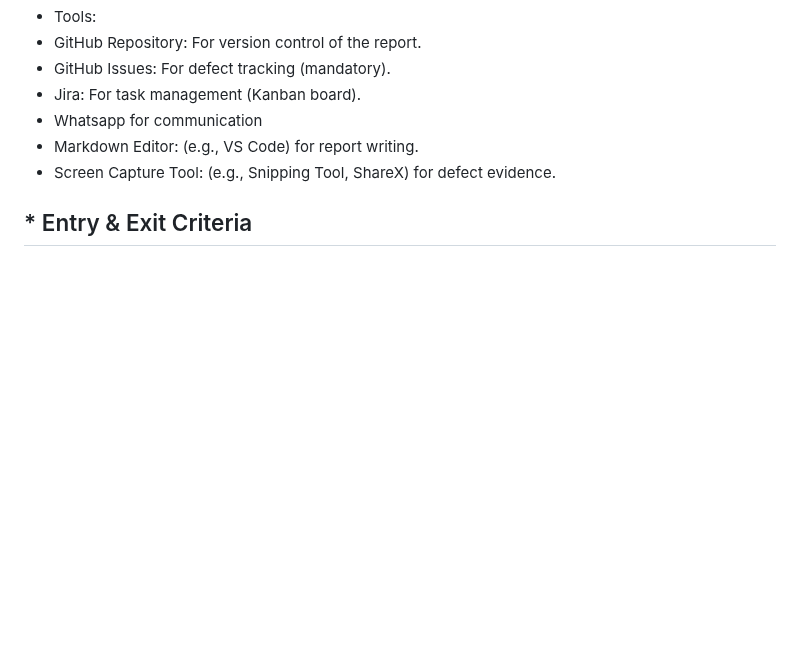
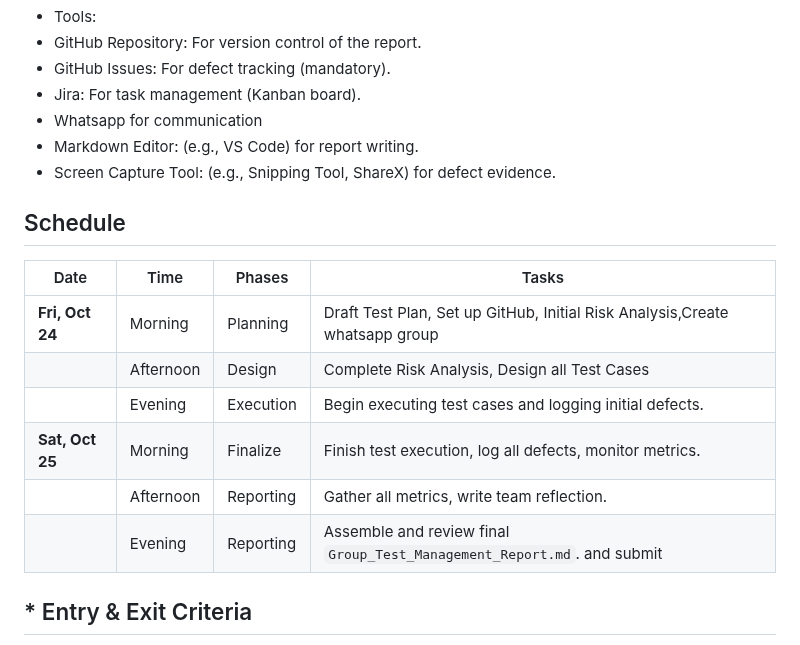
Before and after one commit to juliesuarez/Debug-dynasty, a Markdown page: Debug_Dynasty_Test_Management_Report.md, the part around one of its changes. Drawn GitHub-style; blank space fills up the shorter version.

Commit message:
added schedule

```diff
--- a/Debug_Dynasty_Test_Management_Report.md
+++ b/Debug_Dynasty_Test_Management_Report.md
@@ -42,6 +44,17 @@ In Scope:
 - Whatsapp for communication
 - Markdown Editor: (e.g., VS Code) for report writing.
 - Screen Capture Tool: (e.g., Snipping Tool, ShareX) for defect evidence.
+
+## Schedule
+
+| Date                  | Time      | Phases    | Tasks                                                                       |
+| --------------------- | --------- | --------- | --------------------------------------------------------------------------- |
+| **Fri, Oct 24** | Morning   | Planning  | Draft Test Plan, Set up GitHub, Initial Risk Analysis,Create whatsapp group |
+|                       | Afternoon | Design    | Complete Risk Analysis, Design all Test Cases                               |
+|                       | Evening   | Execution | Begin executing test cases and logging initial defects.                     |
+| **Sat, Oct 25** | Morning   | Finalize  | Finish test execution, log all defects, monitor metrics.                    |
+|                       | Afternoon | Reporting | Gather all metrics, write team reflection.                                  |
+|                       | Evening   | Reporting | Assemble and review final `Group_Test_Management_Report.md`. and submit   |
 
 ## * Entry & Exit Criteria
 
```
Also changed, not shown: other parts of Debug_Dynasty_Test_Management_Report.md (+11 -9 lines).
